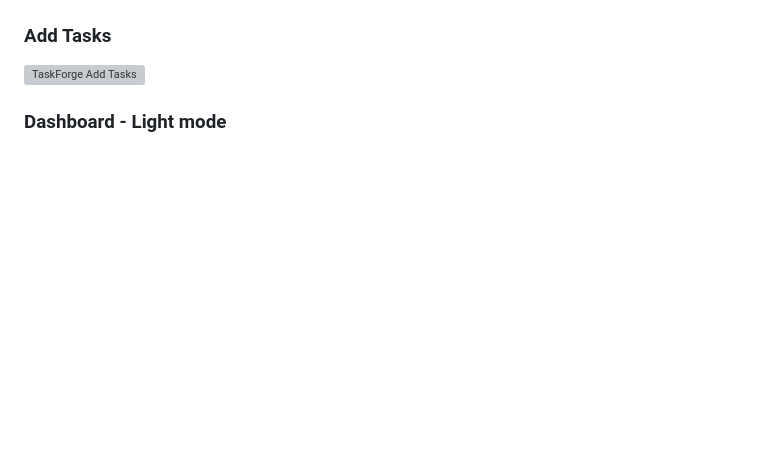
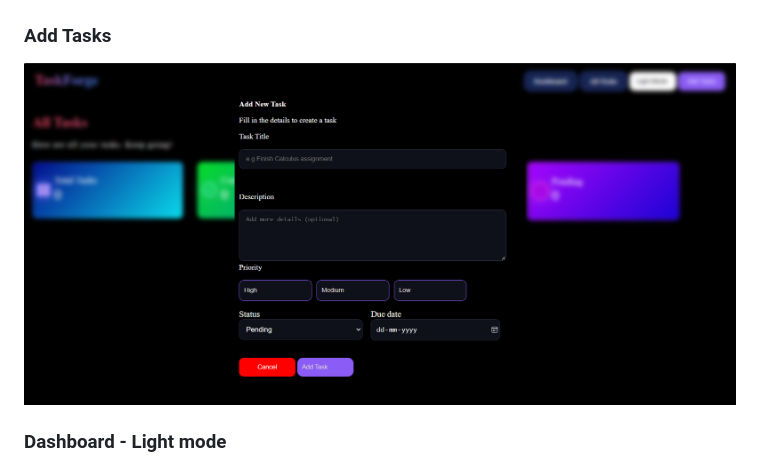
Before and after one commit to S-Vikram2008/TaskForge, a Markdown page: README.md, the part around the change. Drawn GitHub-style; blank space fills up the shorter version; grey boxes are pictures that could not be loaded.

Commit message:
Fix screenshot filename for Add Tasks section

```diff
--- a/README.md
+++ b/README.md
@@ -16,7 +16,7 @@ This project is a work in progress. My primary goal is to learn how real-world w
 ![TaskForge All Tasks](screenshots/all-tasks.png)
 
 ### Add Tasks
-![TaskForge Add Tasks](screenshots/add-tasks.png)
+![TaskForge Add Tasks](screenshots/add-task.png)
 
 ### Dashboard - Light mode
 ![TaskForge Dashboard](screenshots/dashboard-lightmode.png)
```
